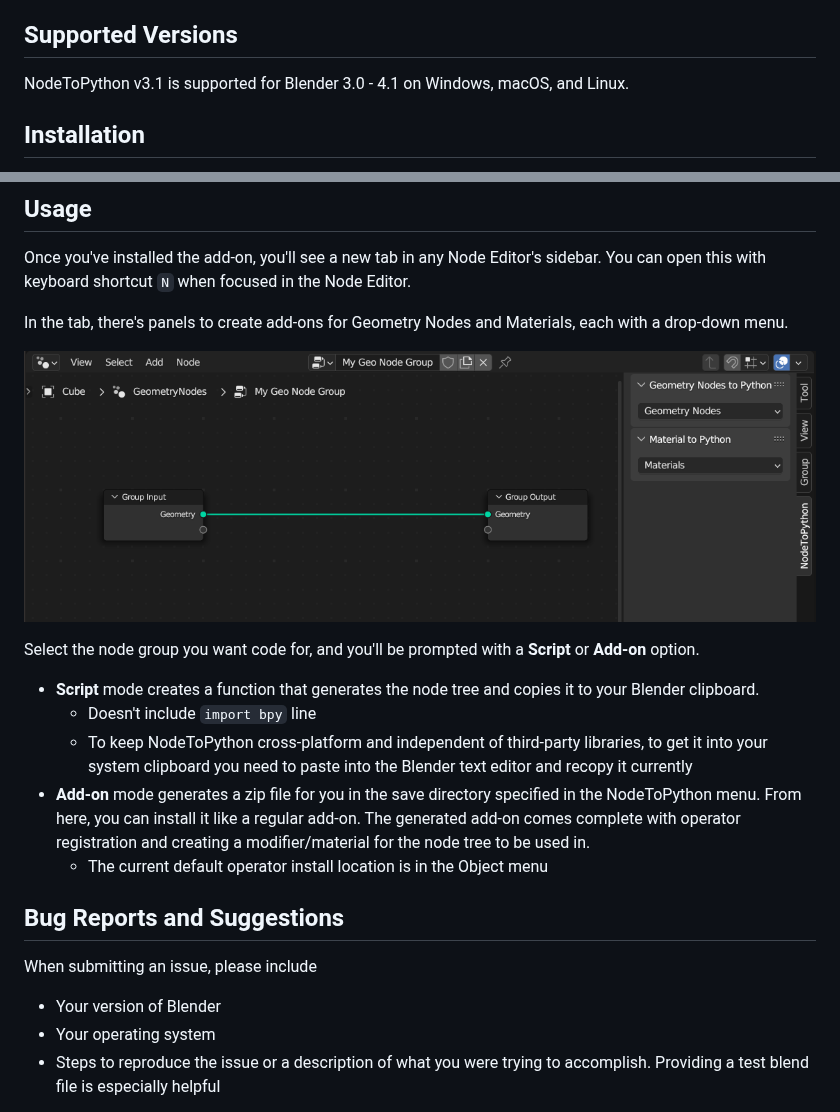
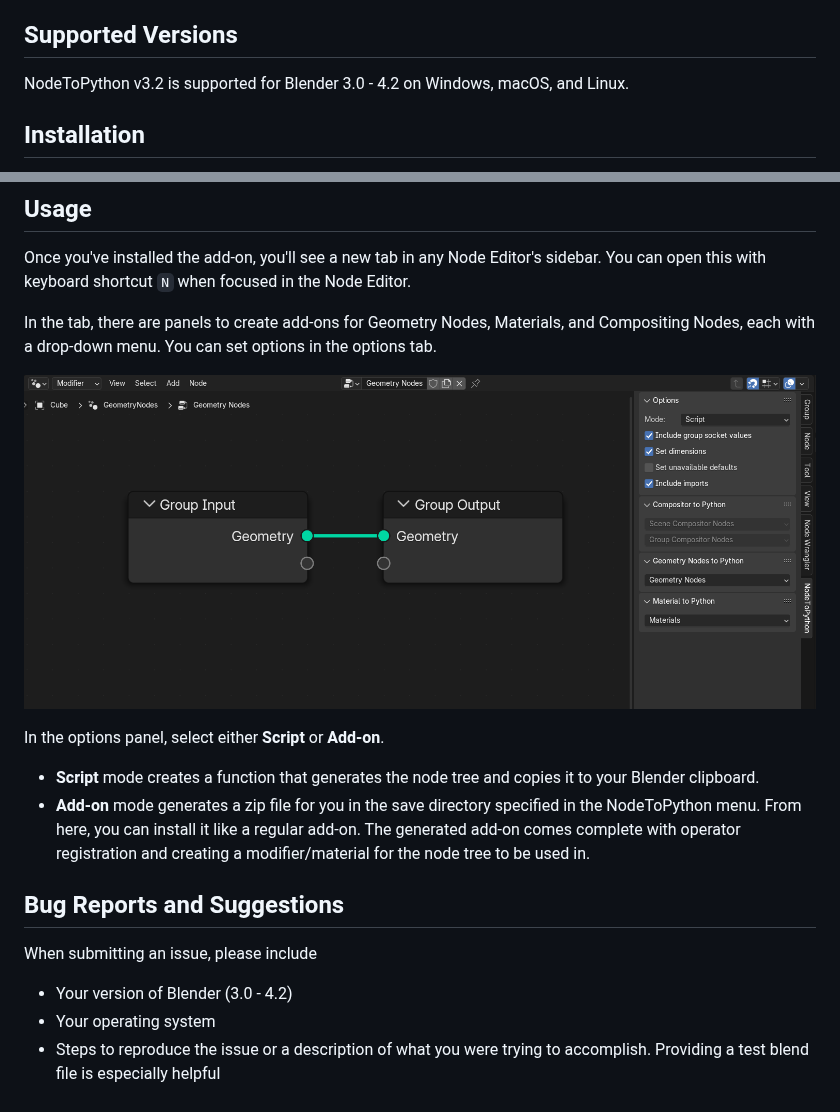
Before and after one commit to BrendanParmer/NodeToPython, a Markdown page: docs/README.md, 2 parts joined by grey strips. Rendered like a GitHub page; pictures changed too: docs/img/NodeToPython_Location.png (added), docs/img/location.png (deleted).

Commit message:
docs: update logo and readme

```diff
--- a/docs/README.md
+++ b/docs/README.md
@@ -15,7 +15,7 @@ Blender's node-based editors are powerful, yet accessible tools, and I wanted to
 * interfacing with other parts of the software or properties of an object
 
 ## Supported Versions
-NodeToPython v3.1 is supported for Blender 3.0 - 4.1 on Windows, macOS, and Linux.
+NodeToPython v3.2 is supported for Blender 3.0 - 4.2 on Windows, macOS, and Linux.
 
 ## Installation
 1. Download the `NodeToPython.zip` file from the [latest release](https://github.com/BrendanParmer/NodeToPython/releases)
@@ -26,22 +26,19 @@ NodeToPython v3.1 is supported for Blender 3.0 - 4.1 on Windows, macOS, and Linu
 ## Usage
 Once you've installed the add-on, you'll see a new tab in any Node Editor's sidebar. You can open this with keyboard shortcut `N` when focused in the Node Editor.
 
-In the tab, there's panels to create add-ons for Geometry Nodes and Materials, each with a drop-down menu.
+In the tab, there are panels to create add-ons for Geometry Nodes, Materials, and Compositing Nodes, each with a drop-down menu. You can set options in the options tab.
 
-![Add-on Location](./img/location.png "Add-on Location")
+![Add-on Location](./img/NodeToPython_Location.png "Add-on Location")
 
-Select the node group you want code for, and you'll be prompted with a **Script** or **Add-on** option.
+In the options panel, select either **Script** or **Add-on**.
 * **Script** mode creates a function that generates the node tree and copies it to your Blender clipboard.
-    * Doesn't include `import bpy` line
-    * To keep NodeToPython cross-platform and independent of third-party libraries, to get it into your system clipboard you need to paste into the Blender text editor and recopy it currently
 * **Add-on** mode generates a zip file for you in the save directory specified in the NodeToPython menu. From here, you can install it like a regular add-on. The generated add-on comes complete with operator registration and creating a modifier/material for the node tree to be used in.
-    * The current default operator install location is in the Object menu
 
 ## Bug Reports and Suggestions
 
 When submitting an issue, please include
 
-* Your version of Blender
+* Your version of Blender (3.0 - 4.2)
 * Your operating system
 * Steps to reproduce the issue or a description of what you were trying to accomplish. Providing a test blend file is especially helpful
 
```
Also changed, not shown: other parts of docs/README.md (+1 -1 lines), docs/img/ntp.jpg (deleted), 1 other file.
